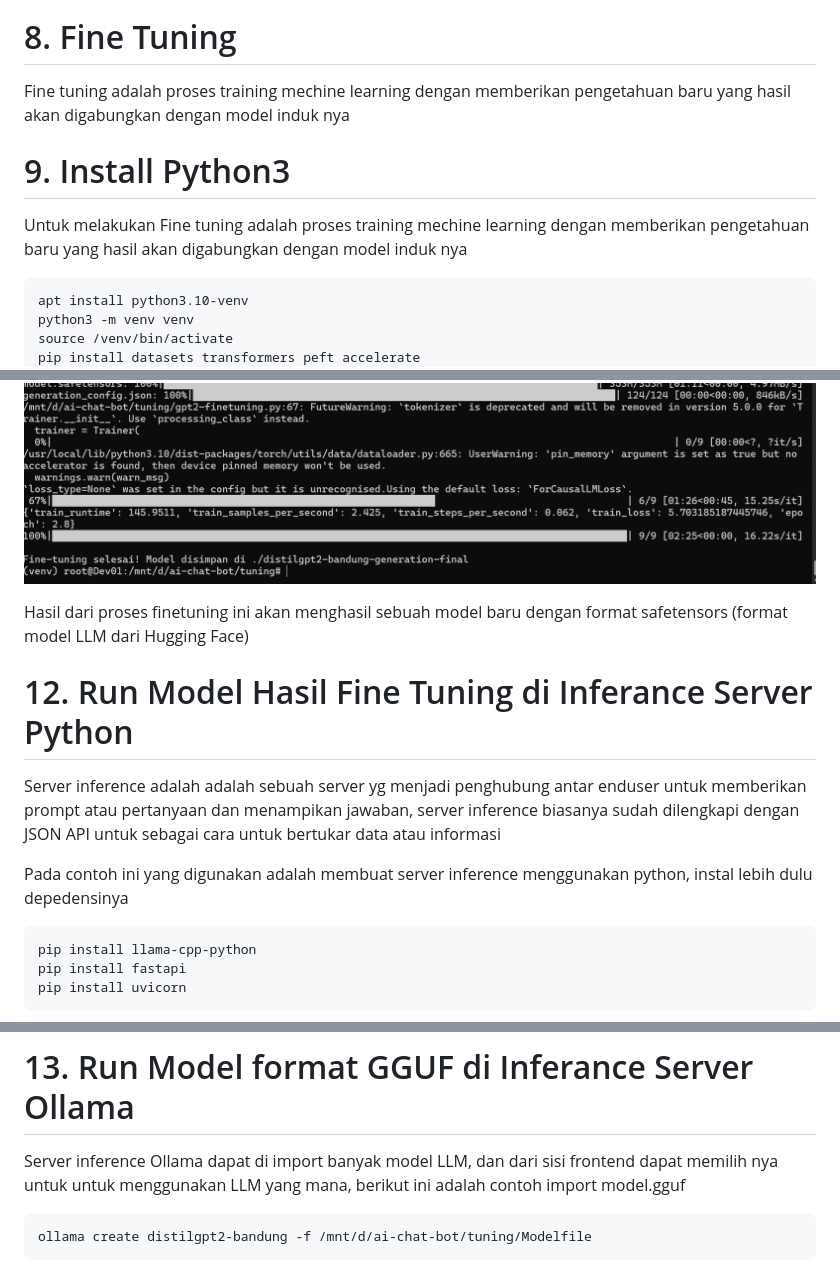
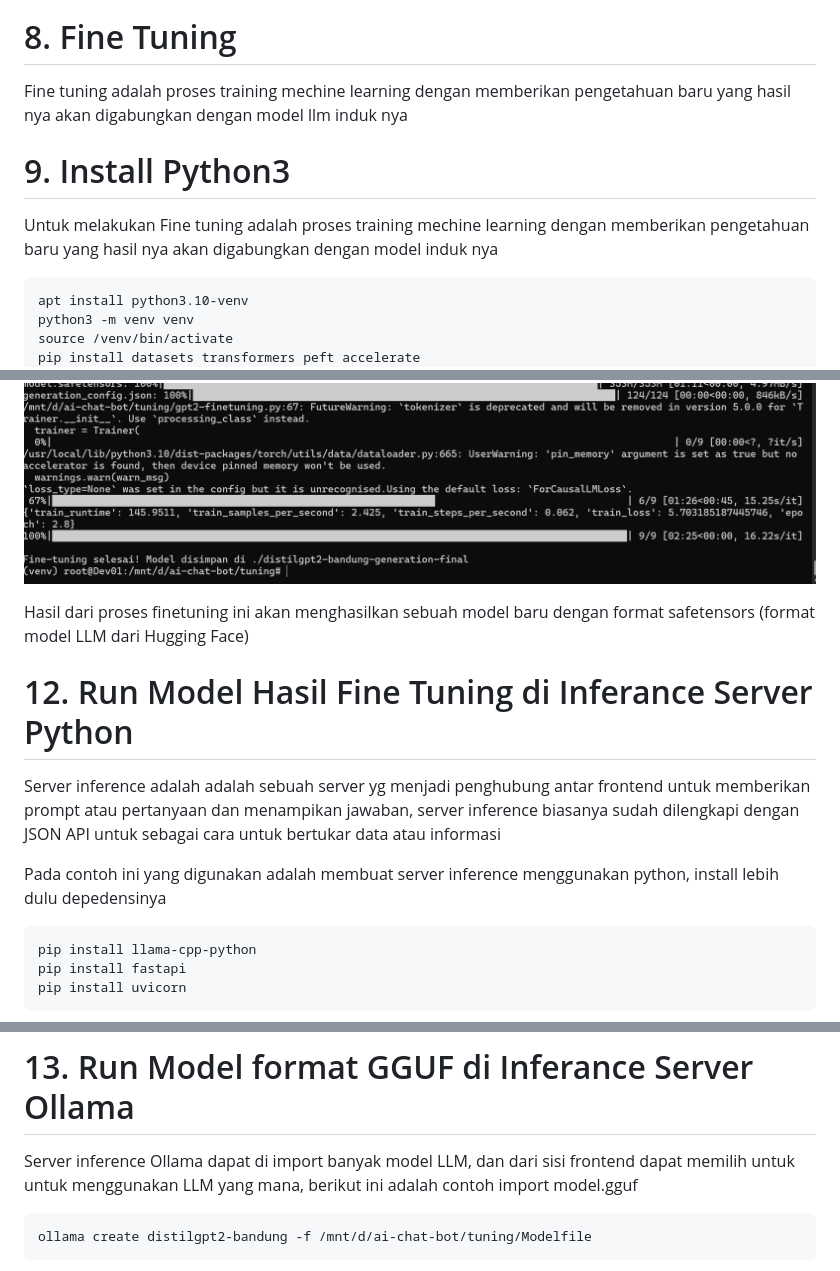
Before and after one commit to dendie-sanjaya/ai-chat-bot, a Markdown page: readme.md, 3 parts joined by grey strips. GitHub-like rendering.

```diff
--- a/readme.md
+++ b/readme.md
@@ -103,12 +99,12 @@ dataset di format csv untuk keperluan tujuan membuat chatbot
 
 # 8. Fine Tuning
 
-Fine tuning adalah proses training mechine learning dengan memberikan pengetahuan baru yang hasil akan digabungkan dengan model induk nya
+Fine tuning adalah proses training mechine learning dengan memberikan pengetahuan baru yang hasil nya akan digabungkan dengan model llm induk nya
 
 
 # 9. Install Python3
 
-Untuk melakukan Fine tuning adalah proses training mechine learning dengan memberikan pengetahuan baru yang hasil akan digabungkan dengan model induk nya
+Untuk melakukan Fine tuning adalah proses training mechine learning dengan memberikan pengetahuan baru yang hasil nya akan digabungkan dengan model induk nya
 
 <pre><code>apt install python3.10-venv
 python3 -m venv venv
@@ -142,15 +138,15 @@ File script fine-tuning nya dapat diakses di ![distilgpt2-finetuning.py](./fine-
 
 ![ss](./screenshoot/14.png)
 
-Hasil dari proses finetuning ini akan menghasil sebuah model baru dengan format safetensors (format model LLM dari Hugging Face)
+Hasil dari proses finetuning ini akan menghasilkan sebuah model baru dengan format safetensors (format model LLM dari Hugging Face)
 
 
 # 12. Run Model Hasil Fine Tuning di Inferance Server Python
 
-Server inference adalah adalah sebuah server yg menjadi penghubung antar enduser untuk memberikan prompt atau pertanyaan dan menampikan jawaban, server inference biasanya sudah dilengkapi
+Server inference adalah adalah sebuah server yg menjadi penghubung antar frontend untuk memberikan prompt atau pertanyaan dan menampikan jawaban, server inference biasanya sudah dilengkapi
 dengan JSON API untuk sebagai cara untuk bertukar data atau informasi
 
-Pada contoh ini yang digunakan adalah membuat server inference menggunakan python, instal lebih dulu depedensinya
+Pada contoh ini yang digunakan adalah membuat server inference menggunakan python, install lebih dulu depedensinya
 
 <pre><code>pip install llama-cpp-python
 pip install fastapi
@@ -169,8 +165,7 @@ Apabila API server inference di akses via Postmant akan tampak seperti dibawah i
 
 # 13. Run Model format GGUF di Inferance Server Ollama
 
-Server inference Ollama dapat di import banyak model LLM, dan dari sisi frontend dapat memilih nya untuk untuk menggunakan LLM yang mana,
-berikut ini adalah contoh import model.gguf
+Server inference Ollama dapat di import banyak model LLM, dan dari sisi frontend dapat memilih  untuk untuk menggunakan LLM yang mana, berikut ini adalah contoh import model.gguf
 
 <pre><code>ollama create distilgpt2-bandung -f /mnt/d/ai-chat-bot/tuning/Modelfile</code></pre>
 
```
Also changed, not shown: other parts of readme.md (+7 -11 lines).
